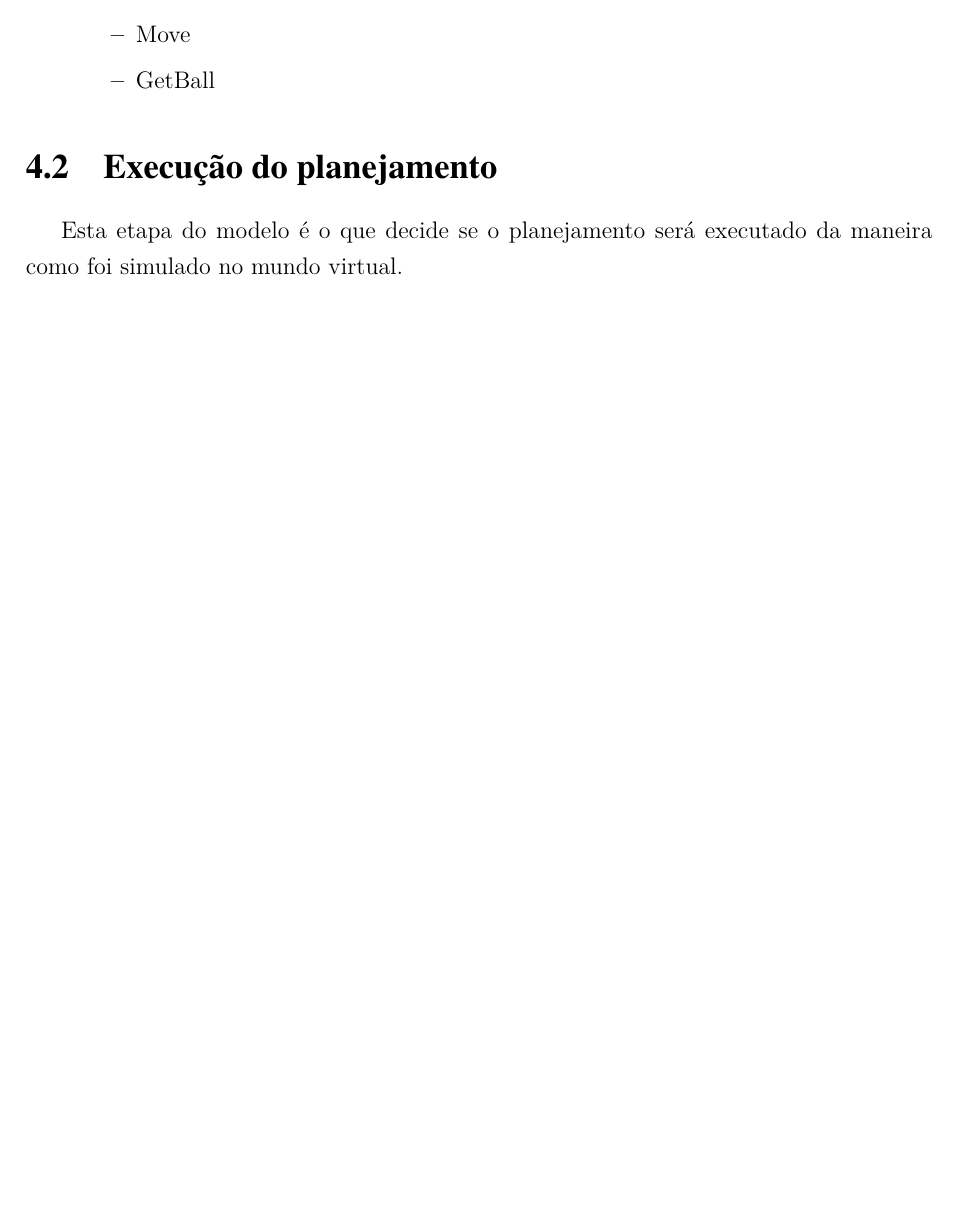
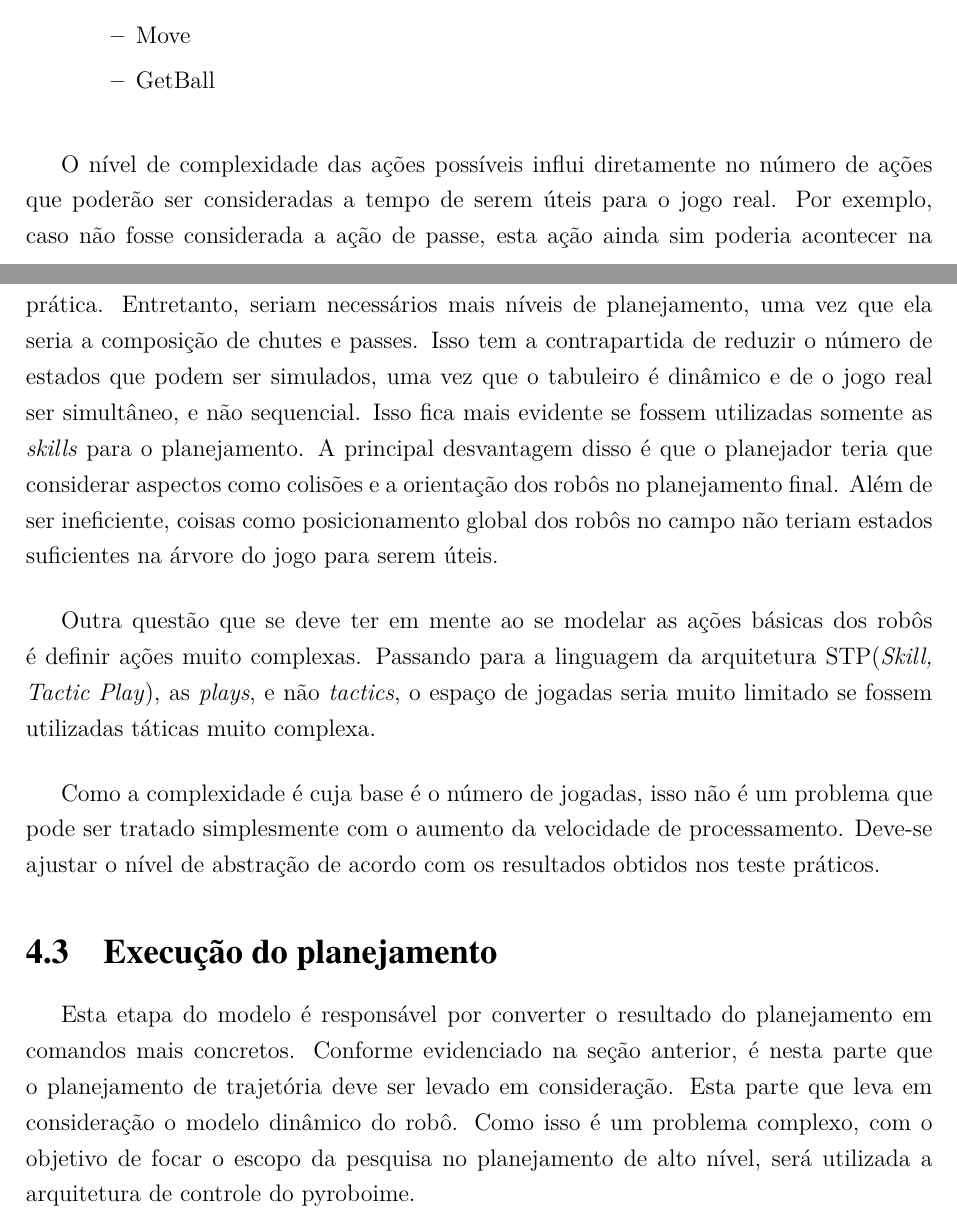
Before and after one commit to VBmgk/pfc-jan-bramigk, a LaTeX thesis (relatorio.tex, which reads doc/mapeamento.tex): part of page 17 of 21 before the commit and two parts of pages 17 and 18 of 22 after it, the two joined at a grey line, cut so that both start at the same text, the shorter picture padded with empty space. Compiled offline with pdfLaTeX.

Commit message:
Improved chapter mapeamento

```diff
--- a/doc/mapeamento.tex
+++ b/doc/mapeamento.tex
@@ -35,7 +37,31 @@ Cada um dos robôs em campo será modelado com as seguintes ações possíveis:
   \end{itemize}
 \end{itemize}
 
+O nível de complexidade das ações possíveis influi diretamente no número de ações que poderão
+ser consideradas a tempo de serem úteis para o jogo real. Por exemplo, caso não fosse considerada
+a ação de passe, esta ação ainda sim poderia acontecer na prática. Entretanto, seriam necessários
+mais níveis de planejamento, uma vez que ela seria a composição de chutes e passes. Isso tem a
+contrapartida de reduzir o número de estados que podem ser simulados, uma vez que o tabuleiro
+é dinâmico e de o jogo real ser simultâneo, e não sequencial. Isso fica mais evidente se fossem
+utilizadas somente as \textit{skills} para o planejamento. A principal desvantagem disso é que
+o planejador teria que considerar aspectos como colisões e a orientação dos robôs no planejamento
+final. Além de ser ineficiente, coisas como posicionamento global dos robôs no campo não teriam
+estados suficientes na árvore do jogo para serem úteis.
+
+Outra questão que se deve ter em mente ao se modelar as ações básicas dos robôs é definir ações
+muito complexas. Passando para a linguagem da arquitetura STP(\textit{Skill, Tactic Play}),
+as \textit{plays}, e não \textit{tactics}, o espaço de jogadas seria muito limitado se
+fossem utilizadas táticas muito complexa.
+
+Como a complexidade é cuja base é o número de jogadas, isso não é um problema que pode ser
+tratado simplesmente com o aumento da velocidade de processamento. Deve-se ajustar o nível
+de abstração de acordo com os resultados obtidos nos teste práticos.
+
 \section{Execução do planejamento}
+% TODO[improvement]: specify add images
 
-Esta etapa do modelo é o que decide se o planejamento será executado da maneira como foi simulado
-no mundo virtual.
+Esta etapa do modelo é responsável por converter o resultado do planejamento em comandos mais
+concretos. Conforme evidenciado na seção anterior, é nesta parte que o planejamento de trajetória
+deve ser levado em consideração. Esta parte que leva em consideração o modelo dinâmico do robô.
+Como isso é um problema complexo, com o objetivo de focar o escopo da pesquisa no planejamento
+de alto nível, será utilizada a arquitetura de controle do pyroboime.
```
Also changed, not shown: doc/mapeamento.tex (4 more changed lines).
